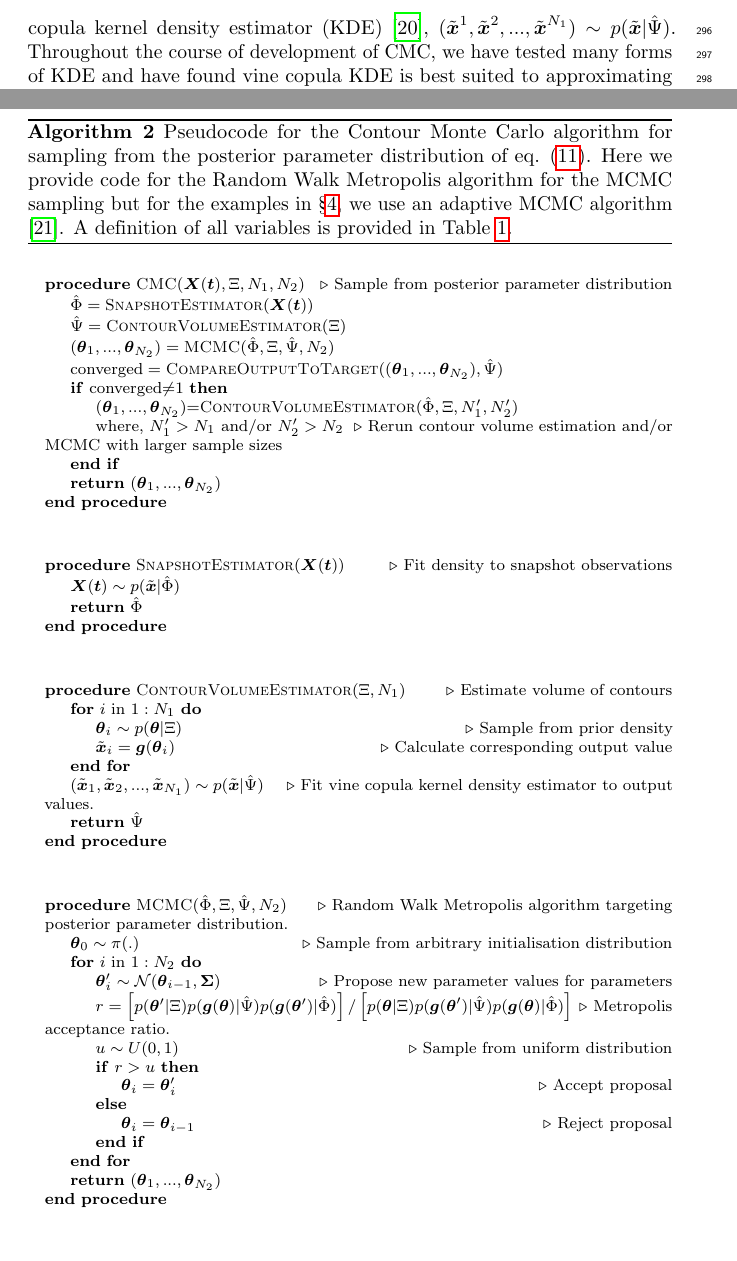
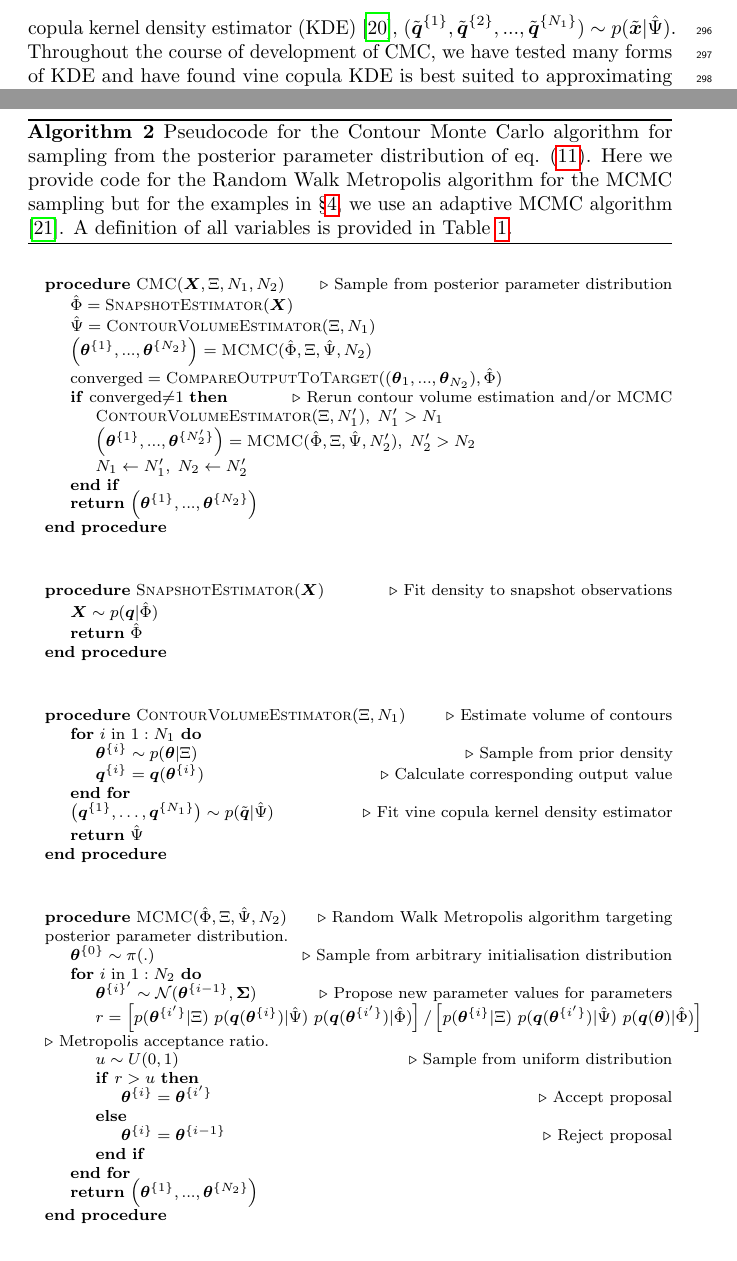
Before and after one commit to ben18785/inverse-sensitivity, a LaTeX document (write-up/cell_to_cell_heterogeneity.tex, which reads write-up/method.tex): two parts of pages 10 and 11 of 29, joined at a grey line, cut at the place of the change. Compiled offline with pdfLaTeX.

Commit message:
Revised algorithms plus subsections 3.3.1 to 3.3.4

```diff
--- a/write-up/method.tex
+++ b/write-up/method.tex
@@ -173,7 +173,7 @@ where $\mathcal{V}(\boldsymbol{q}(\boldsymbol{\theta}))$ is the volume of parame
 
 \subsubsection{Estimation of contour volumes}
 
-The denominator term of eq. (\ref{eq:prior}) cannot be calculated apart from for some toy examples, meaning that exact sampling from the posterior parameter distribution of eq. (\ref{eq:posterior_input}) is not, in general, possible. We propose instead a computationally efficient sampling method to estimate $p(\boldsymbol{q}(\boldsymbol{\theta}))$, which forms the first step of our so-called ``Contour Monte Carlo'' (CMC) algorithm (Algorithm \ref{alg:cmc}; Figure \ref{fig:workflow}(ii)), where we estimate the volume of iso-output contours with output value $\boldsymbol{q}(\boldsymbol{\theta})$. This step involves repeated independent sampling from the prior distribution of parameters $\boldsymbol{\theta}^i\sim p(\boldsymbol{\theta}|\Xi)$, where, for completeness, we have conditioned on $\Xi$ parameterising our probability density. Each parameter sample is then converted into an output value $\tilde{\boldsymbol{x}}^i=\boldsymbol{g}(\boldsymbol{\theta}^i)$. The collection of output samples is then fitted using a vine copula kernel density estimator (KDE) \cite{nagler2016evading}, $(\tilde{\boldsymbol{x}}^1,\tilde{\boldsymbol{x}}^2,...,\tilde{\boldsymbol{x}}^{N_1})\sim p(\tilde{\boldsymbol{x}}|\hat{\Psi})$. Throughout the course of development of CMC, we have tested many forms of KDE and have found vine copula KDE is best suited to approximating the higher dimensional probability distributions required in practice.
+The denominator term of eq. (\ref{eq:prior}) cannot be calculated apart from for some toy examples, meaning that exact sampling from the posterior parameter distribution of eq. (\ref{eq:posterior_input}) is not, in general, possible. We propose instead a computationally efficient sampling method to estimate $p(\boldsymbol{q}(\boldsymbol{\theta}))$, which forms the first step of our so-called ``Contour Monte Carlo'' (CMC) algorithm (Algorithm \ref{alg:cmc}; Figure \ref{fig:workflow}(ii)), where we estimate the volume of iso-output contours with output value $\boldsymbol{q}(\boldsymbol{\theta})$. This step involves repeated independent sampling from the prior distribution of parameters $\boldsymbol{\theta}^i\sim p(\boldsymbol{\theta}|\Xi)$, where, for completeness, we have conditioned on $\Xi$ parameterising our probability density. Each parameter sample is then converted into an output value $\tilde{\boldsymbol{x}}^i=\boldsymbol{g}(\boldsymbol{\theta}^i)$. The collection of output samples is then fitted using a vine copula kernel density estimator (KDE) \cite{nagler2016evading}, $(\tilde{\boldsymbol{q}}^{\{1\}},\tilde{\boldsymbol{q}}^{\{2\}},...,\tilde{\boldsymbol{q}}^{\{N_1\}})\sim p(\tilde{\boldsymbol{x}}|\hat{\Psi})$. Throughout the course of development of CMC, we have tested many forms of KDE and have found vine copula KDE is best suited to approximating the higher dimensional probability distributions required in practice.
 
 
 \subsubsection{MCMC sampling}
@@ -189,23 +191,25 @@ p(\boldsymbol{\theta}|\hat{\Phi},\Xi,\hat{\Psi}) = \frac{p(\boldsymbol{\theta}|\
 \footnotesize
 \texttt{\\}
 \begin{algorithmic}
-		\Procedure{CMC}{$\boldsymbol{X}(\boldsymbol{t}), \Xi, N_1, N_2$}\Comment{Sample from posterior parameter distribution}
-		\State $\hat{\Phi} = \Call{SnapshotEstimator}{\boldsymbol{X}(\boldsymbol{t})}$
-		\State $\hat{\Psi} = \Call{ContourVolumeEstimator}{\Xi}$
-		\State $(\boldsymbol{\theta}_1,...,\boldsymbol{\theta}_{N_2}) = \Call{MCMC}{\hat{\Phi},\Xi, \hat{\Psi},N_2}$
-		\State $\text{converged} = \Call{CompareOutputToTarget}{(\boldsymbol{\theta}_1,...,\boldsymbol{\theta}_{N_2}), \hat{\Psi}}$
-		\If{converged$\neq$1}
-		\State $(\boldsymbol{\theta}_1,...,\boldsymbol{\theta}_{N_2})$=\Call{ContourVolumeEstimator}{$\hat{\Phi}, \Xi, N_1', N_2'$}
-		\State where, $N_1' > N_1$ and/or $N_2' > N_2$ \Comment{Rerun contour volume estimation and/or MCMC with larger sample sizes}
+\Procedure{CMC}{$\boldsymbol{X}, \Xi, N_1, N_2$}\Comment{Sample from posterior parameter distribution}
+	\State $\hat{\Phi} = \Call{SnapshotEstimator}{\boldsymbol{X}}$
+	\State $\hat{\Psi} = \Call{ContourVolumeEstimator}{\Xi,N_1}$
+	\State $\left(\boldsymbol{\theta}^{\{1\}},...,\boldsymbol{\theta}^{\{N_2\}}\right) = \Call{MCMC}{\hat{\Phi},\Xi, \hat{\Psi},N_2}$
+	\State $\text{converged} = \Call{CompareOutputToTarget}{(\boldsymbol{\theta}_1,...,\boldsymbol{\theta}_{N_2}), \hat{\Phi}}$
+	\If{converged$\neq$1} \Comment{Rerun contour volume estimation and/or MCMC}
+		 \State $\Call{ContourVolumeEstimator}{\Xi, N_1'},\; N_1' > N_1$
+         \State $\left( \boldsymbol{\theta}^{\{1\}},...,\boldsymbol{\theta}^{\{N_2'\}} \right)
+                = \Call{MCMC}{\hat{\Phi},\Xi, \hat{\Psi},N_2'}, \; N_2' > N_2$
+         \State $N_1 \leftarrow N_1', \; N_2 \leftarrow N_2'$
 	\EndIf
-		\State \Return $(\boldsymbol{\theta}_1,...,\boldsymbol{\theta}_{N_2})$
+	\State \Return $\left( \boldsymbol{\theta}^{\{1\}},...,\boldsymbol{\theta}^{\{N_2\}} \right)$
 \EndProcedure
 \end{algorithmic}
 
 \texttt{\\}
 \begin{algorithmic}
-		\Procedure{SnapshotEstimator}{$\boldsymbol{X}(\boldsymbol{t})$}\Comment{Fit density to snapshot observations}
-		\State $\boldsymbol{X}(\boldsymbol{t}) \sim p(\tilde{\boldsymbol{x}}|\hat{\Phi})$
+\Procedure{SnapshotEstimator}{$\boldsymbol{X}$}\Comment{Fit density to snapshot observations}
+	\State $\boldsymbol{X} \sim p(\boldsymbol{q}|\hat{\Phi})$
 	\State \Return $\hat{\Phi}$
 \EndProcedure
 \end{algorithmic}
@@ -214,10 +218,11 @@ p(\boldsymbol{\theta}|\hat{\Phi},\Xi,\hat{\Psi}) = \frac{p(\boldsymbol{\theta}|\
 \begin{algorithmic}
 \Procedure{ContourVolumeEstimator}{$\Xi, N_1$}\Comment{Estimate volume of contours}
 	\For{$i$ in $1:N_1$}
-		\State $\boldsymbol{\theta}_i\sim p(\boldsymbol{\theta}|\Xi)$ \Comment{Sample from prior density}
-		\State $\tilde{\boldsymbol{x}}_i = \boldsymbol{g}(\boldsymbol{\theta}_i)$ \Comment{Calculate corresponding output value}
+		\State $\boldsymbol{\theta}^{\{i\}} \sim p(\boldsymbol{\theta}|\Xi)$           \Comment{Sample from prior density}
+		\State $\boldsymbol{q}^{\{i\}} = \boldsymbol{q}(\boldsymbol{\theta}^{\{i\}})$  \Comment{Calculate corresponding output value}
 	\EndFor
-		\State $(\tilde{\boldsymbol{x}}_1,\tilde{\boldsymbol{x}}_2,...,\tilde{\boldsymbol{x}}_{N_1}) \sim p(\tilde{\boldsymbol{x}}|\hat{\Psi})$ \Comment{Fit vine copula kernel density estimator to output values.}
+	\State $\left( \boldsymbol{q}^{\{1\}}, \dots ,\boldsymbol{q}^{\{N_1\}} \right) \sim p(\tilde{\boldsymbol{q}}|\hat{\Psi})$
+           \Comment{Fit vine copula kernel density estimator}
 	\State \Return $\hat{\Psi}$
 \EndProcedure
 \end{algorithmic}
@@ -225,18 +230,27 @@ p(\boldsymbol{\theta}|\hat{\Phi},\Xi,\hat{\Psi}) = \frac{p(\boldsymbol{\theta}|\
 \texttt{\\}
 \begin{algorithmic}
 \Procedure{MCMC}{$\hat{\Phi},\Xi, \hat{\Psi}, N_2$}\Comment{Random Walk Metropolis algorithm targeting posterior parameter distribution.}
-		\State $\boldsymbol{\theta}_0 \sim \pi(.)$ \Comment{Sample from arbitrary initialisation distribution}
+	\State $\boldsymbol{\theta}^{\{0\}} \sim \pi(.)$ \Comment{Sample from arbitrary initialisation distribution}
 	\For{$i$ in $1:N_2$}
-		\State $\boldsymbol{\theta}_i'\sim \mathcal{N}(\boldsymbol{\theta}_{i-1},\boldsymbol{\Sigma})$ \Comment{Propose new parameter values for parameters}
-		\State $r = \left[p(\boldsymbol{\theta}'|\Xi) p(\boldsymbol{g}(\boldsymbol{\theta})|\hat{\Psi})p(\boldsymbol{g}(\boldsymbol{\theta}')|\hat{\Phi})\right] / \left[p(\boldsymbol{\theta}|\Xi) p(\boldsymbol{g}(\boldsymbol{\theta}')|\hat{\Psi})p(\boldsymbol{g}(\boldsymbol{\theta})|\hat{\Phi})\right]$\Comment{Metropolis acceptance ratio.}
+		\State $\boldsymbol{\theta}^{\{i\}^\prime}\sim \mathcal{N}(\boldsymbol{\theta}^{\{i-1\}},\boldsymbol{\Sigma})$ \Comment{Propose new parameter values for parameters}
+		\State $r = \left[
+                     p(\boldsymbol{\theta}^{\{i^\prime\}}|\Xi) \
+                     p(\boldsymbol{q}(\boldsymbol{\theta}^{\{i\}})|\hat{\Psi}) \
+                     p(\boldsymbol{q}(\boldsymbol{\theta}^{\{i^\prime\}})|\hat{\Phi})\right]
+                     /
+                     \left[
+                     p(\boldsymbol{\theta}^{\{i\}}|\Xi) \
+                     p(\boldsymbol{q}(\boldsymbol{\theta}^{\{i^\prime\}})|\hat{\Psi}) \
+                     p(\boldsymbol{q}(\boldsymbol{\theta})|\hat{\Phi})
+                     \right]$\Comment{Metropolis acceptance ratio.}
 		\State $u\sim U(0,1)$ \Comment{Sample from uniform distribution}
 		\If{$r > u$}
-		\State $\boldsymbol{\theta}_i = \boldsymbol{\theta}_i'$ \Comment{Accept proposal}
+		    \State $\boldsymbol{\theta}^{\{i\}} = \boldsymbol{\theta}^{\{i^\prime\}}$ \Comment{Accept proposal}
 		\Else
-		\State $\boldsymbol{\theta}_i = \boldsymbol{\theta}_{i-1}$ \Comment{Reject proposal}
+		    \State $\boldsymbol{\theta}^{\{i\}} = \boldsymbol{\theta}^{\{i-1\}}$ \Comment{Reject proposal}
 		\EndIf
 	\EndFor
-		\State \Return $(\boldsymbol{\theta}_1,...,\boldsymbol{\theta}_{N_2})$
+	\State \Return $\left( \boldsymbol{\theta}^{\{1\}},...,\boldsymbol{\theta}^{\{N_2\}} \right)$
 \EndProcedure
 \end{algorithmic}
 
```
Also changed, not shown: write-up/method.tex (20 more changed lines). Lines whose indentation alone changed are shown as unchanged.
